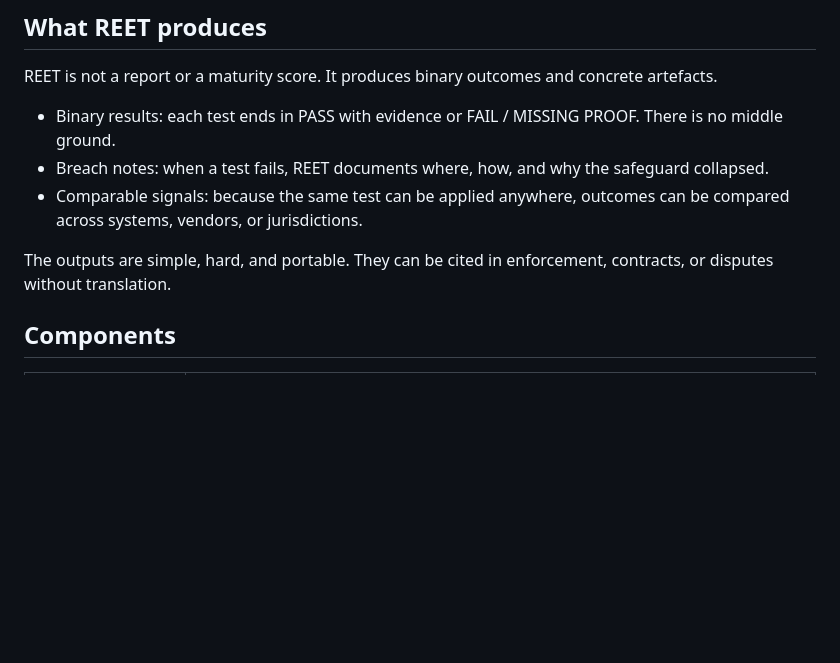
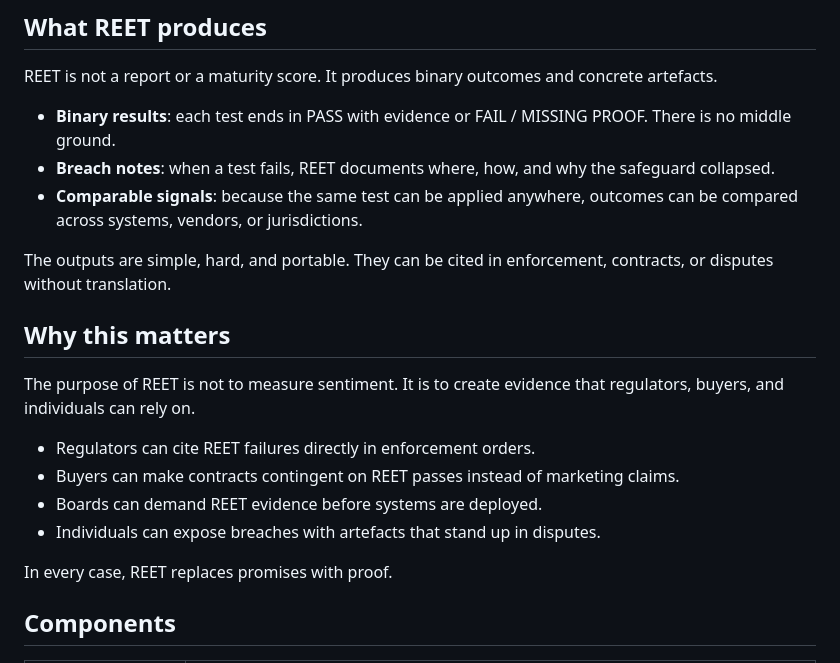
Before and after one commit to russell-parrott/reet, a Markdown page: README.md, the part around the change. Rendered like a GitHub page; blank space fills up the shorter version.

```diff
--- a/README.md
+++ b/README.md
@@ -30,11 +30,22 @@ If even one of these rights is denied, accountability fails.
 
 REET is not a report or a maturity score. It produces binary outcomes and concrete artefacts.
 
-- Binary results: each test ends in PASS with evidence or FAIL / MISSING PROOF. There is no middle ground.
-- Breach notes: when a test fails, REET documents where, how, and why the safeguard collapsed.
-- Comparable signals: because the same test can be applied anywhere, outcomes can be compared across systems, vendors, or jurisdictions.
+- **Binary results**: each test ends in PASS with evidence or FAIL / MISSING PROOF. There is no middle ground.
+- **Breach notes**: when a test fails, REET documents where, how, and why the safeguard collapsed.
+- **Comparable signals**: because the same test can be applied anywhere, outcomes can be compared across systems, vendors, or jurisdictions.
 
 The outputs are simple, hard, and portable. They can be cited in enforcement, contracts, or disputes without translation.
+
+## Why this matters
+
+The purpose of REET is not to measure sentiment. It is to create evidence that regulators, buyers, and individuals can rely on.
+
+- Regulators can cite REET failures directly in enforcement orders.
+- Buyers can make contracts contingent on REET passes instead of marketing claims.
+- Boards can demand REET evidence before systems are deployed.
+- Individuals can expose breaches with artefacts that stand up in disputes.
+
+In every case, REET replaces promises with proof.
 
 ## Components
 
```
